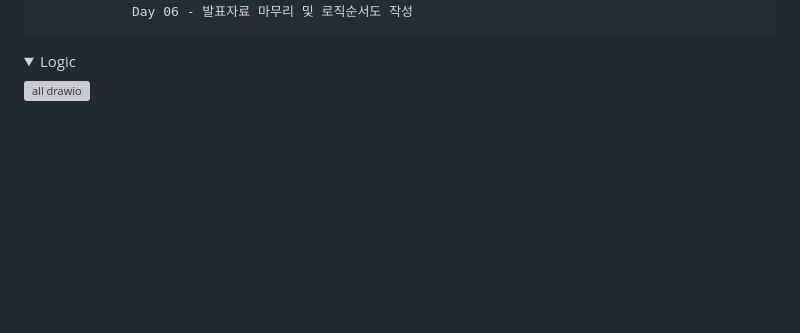
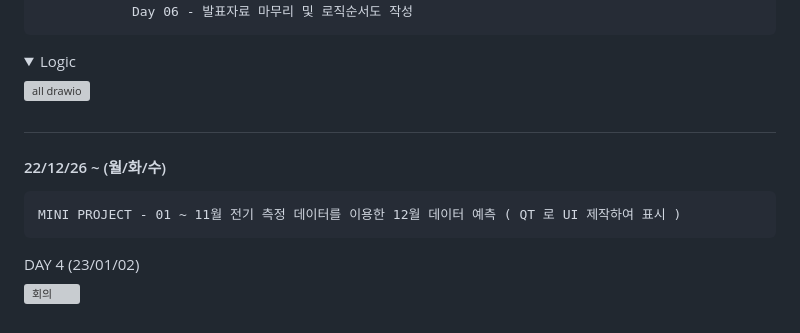
Before and after one commit to hello9721/Python_practice, a Markdown page: README.md, the part around the change. Drawn GitHub-style; folded sections open; blank space fills up the shorter version; grey boxes are pictures that could not be loaded.

```diff
--- a/README.md
+++ b/README.md
@@ -580,3 +580,13 @@
 ![all drawio](https://user-images.githubusercontent.com/95046369/208826755-fbb8c195-ca36-48f1-993d-287030aaa08a.png)
 
 </details>
+
+#
+#### 22/12/26 ~ (월/화/수)
+    MINI PROJECT - 01 ~ 11월 전기 측정 데이터를 이용한 12월 데이터 예측 ( QT 로 UI 제작하여 표시 )
+
+<summary> DAY 4 (23/01/02) </summary>
+
+![회의](https://user-images.githubusercontent.com/95046369/210207729-e0e17d37-d141-4a78-9b8c-f0e6b917e4d1.jpg)
+
+</details>
```
